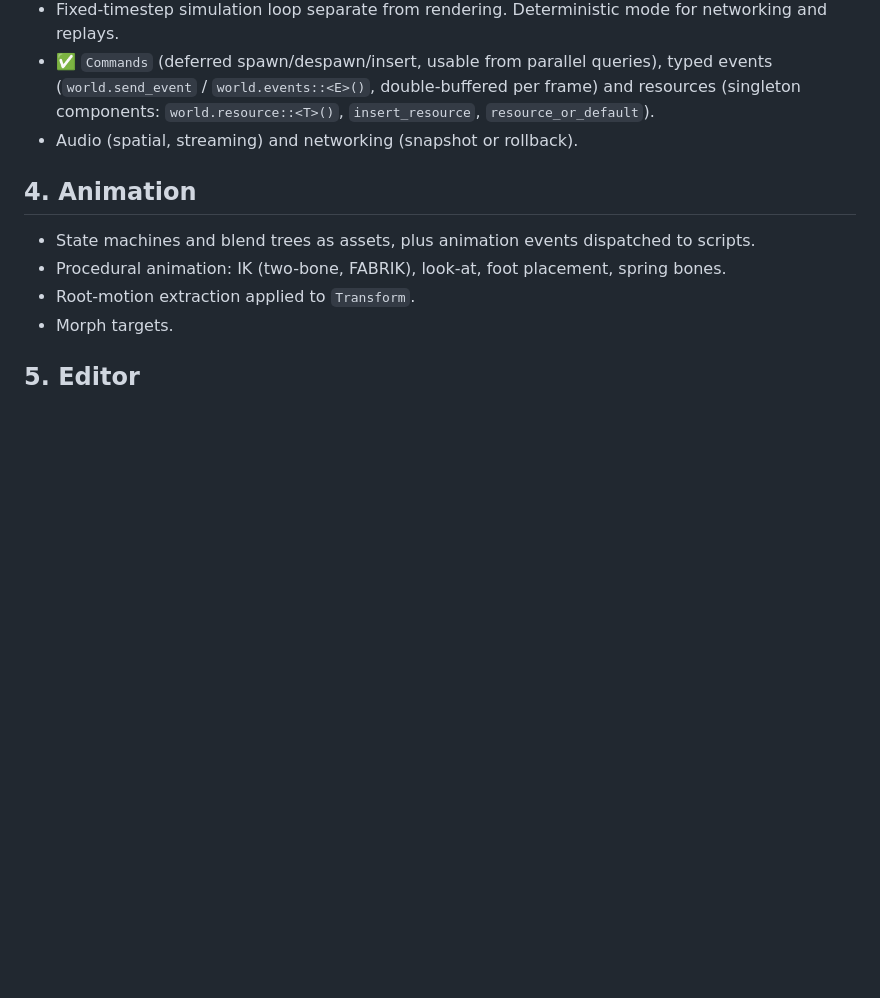
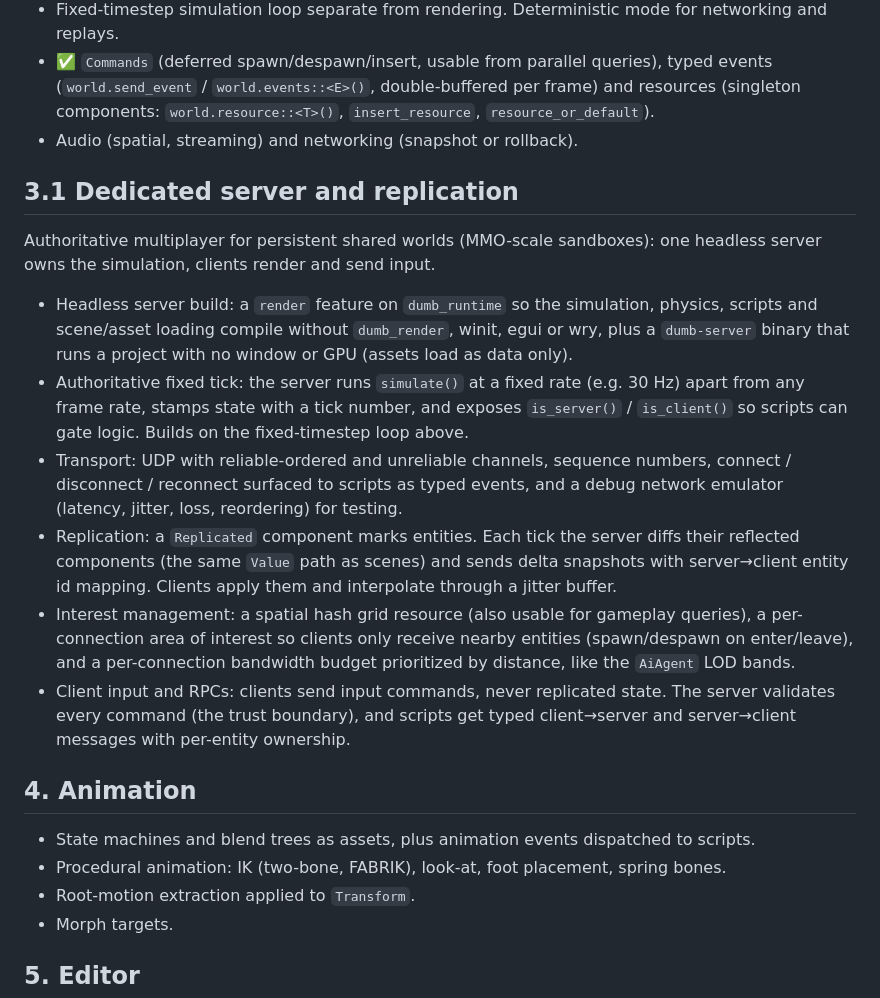
Before and after one commit to Matheuswells/dumb_engine, a Markdown page: docs/ROADMAP.md, the part around the change. Rendered like a GitHub page; blank space fills up the shorter version.

Commit message:
Add dedicated server and replication to the roadmap
New section 3.1: headless server build, authoritative fixed tick,
UDP transport, delta replication, interest management, and validated
client input/RPCs. These are the pieces an MMO-style game (e.g.
Project Nihon) needs on the server side.

Co-Authored-By: Claude Opus 5.5 <noreply@anthropic.com>

```diff
--- a/docs/ROADMAP.md
+++ b/docs/ROADMAP.md
@@ -47,6 +47,29 @@ simulation):
   (singleton components: `world.resource::<T>()`, `insert_resource`, `resource_or_default`).
 - Audio (spatial, streaming) and networking (snapshot or rollback).
 
+## 3.1 Dedicated server and replication
+Authoritative multiplayer for persistent shared worlds (MMO-scale sandboxes): one headless
+server owns the simulation, clients render and send input.
+- Headless server build: a `render` feature on `dumb_runtime` so the simulation, physics,
+  scripts and scene/asset loading compile without `dumb_render`, winit, egui or wry, plus a
+  `dumb-server` binary that runs a project with no window or GPU (assets load as data only).
+- Authoritative fixed tick: the server runs `simulate()` at a fixed rate (e.g. 30 Hz) apart
+  from any frame rate, stamps state with a tick number, and exposes `is_server()` /
+  `is_client()` so scripts can gate logic. Builds on the fixed-timestep loop above.
+- Transport: UDP with reliable-ordered and unreliable channels, sequence numbers, connect /
+  disconnect / reconnect surfaced to scripts as typed events, and a debug network emulator
+  (latency, jitter, loss, reordering) for testing.
+- Replication: a `Replicated` component marks entities. Each tick the server diffs their
+  reflected components (the same `Value` path as scenes) and sends delta snapshots with
+  server→client entity id mapping. Clients apply them and interpolate through a jitter buffer.
+- Interest management: a spatial hash grid resource (also usable for gameplay queries), a
+  per-connection area of interest so clients only receive nearby entities (spawn/despawn on
+  enter/leave), and a per-connection bandwidth budget prioritized by distance, like the
+  `AiAgent` LOD bands.
+- Client input and RPCs: clients send input commands, never replicated state. The server
+  validates every command (the trust boundary), and scripts get typed client→server and
+  server→client messages with per-entity ownership.
+
 ## 4. Animation
 - State machines and blend trees as assets, plus animation events dispatched to scripts.
 - Procedural animation: IK (two-bone, FABRIK), look-at, foot placement, spring bones.
```
